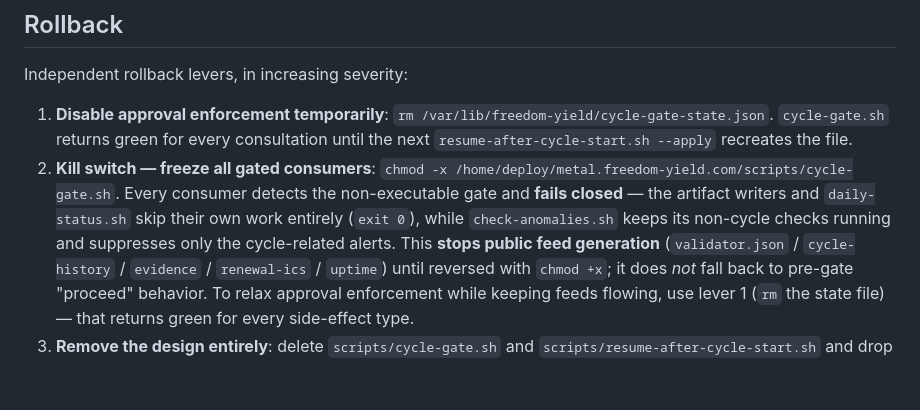
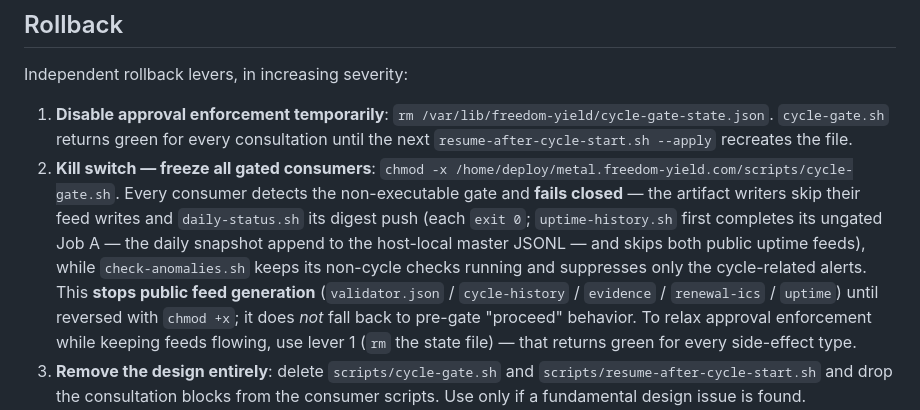
Before and after one commit to freedomyield/metal.freedom-yield.com, a Markdown page: docs/CYCLE_GATE.md, the part around the change. GitHub-like rendering; blank space fills up the shorter version.

Commit message:
docs(cycle-gate): lever 2 — name uptime-history's ungated Job A exception
Second-pass re-verify of cfec06b found the tightened wording introduced the
same class of nit it fixed: "skip their own work entirely (exit 0)" is not
literal for uptime-history.sh, whose Job A (daily snapshot append to the
host-local master JSONL) runs BEFORE the gate consultation and therefore
still executes when the gate is chmod -x'd; only Job B and the public feed
regeneration below the gate stop (verified: gate block at
scripts/uptime-history.sh:136-144, uptime-recent.json regeneration at :218 —
after the gate — so both public uptime feeds do stop and the feed-list claim
stands).

Reword: artifact writers skip their feed writes, daily-status.sh its digest
push (each exit 0), with the uptime-history Job A exception named inline.
Now literal for all seven consumers.

Co-Authored-By: Claude Opus 4.8 (1M context) <noreply@anthropic.com>

```diff
--- a/docs/CYCLE_GATE.md
+++ b/docs/CYCLE_GATE.md
@@ -251,10 +251,12 @@ Independent rollback levers, in increasing severity:
 2. **Kill switch — freeze all gated consumers**:
    `chmod -x /home/deploy/metal.freedom-yield.com/scripts/cycle-gate.sh`.
    Every consumer detects the non-executable gate and **fails closed** —
-   the artifact writers and `daily-status.sh` skip their own work entirely
-   (`exit 0`), while `check-anomalies.sh` keeps its non-cycle checks running
-   and suppresses only the cycle-related alerts. This **stops public feed
-   generation**
+   the artifact writers skip their feed writes and `daily-status.sh` its
+   digest push (each `exit 0`; `uptime-history.sh` first completes its
+   ungated Job A — the daily snapshot append to the host-local master
+   JSONL — and skips both public uptime feeds), while `check-anomalies.sh`
+   keeps its non-cycle checks running and suppresses only the cycle-related
+   alerts. This **stops public feed generation**
    (`validator.json` / `cycle-history` / `evidence` / `renewal-ics` /
    `uptime`) until reversed with `chmod +x`; it does *not* fall back to
    pre-gate "proceed" behavior. To relax approval enforcement while keeping
```
